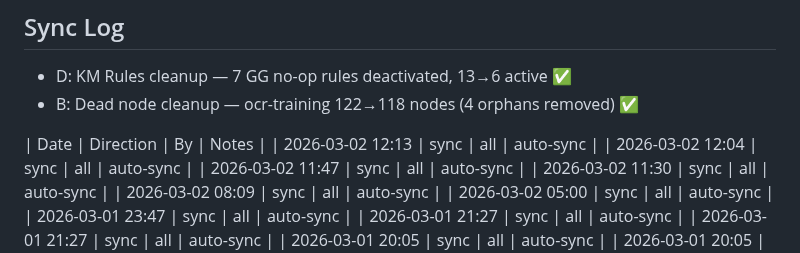
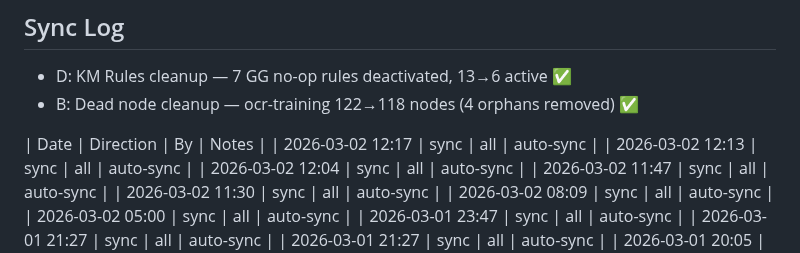
Before and after one commit to Yterayut/N8N-Project, a Markdown page: docs/collab/HANDOFF.md, the part around the change. Rendered like a GitHub page.

```diff
--- a/docs/collab/HANDOFF.md
+++ b/docs/collab/HANDOFF.md
@@ -297,6 +297,7 @@ VPN หลุด / disconnect → ไม่เป็นไร → SSH ใหม
 
 
 | Date | Direction | By | Notes |
+| 2026-03-02 12:17 | sync | all | auto-sync |
 | 2026-03-02 12:13 | sync | all | auto-sync |
 | 2026-03-02 12:04 | sync | all | auto-sync |
 | 2026-03-02 11:47 | sync | all | auto-sync |
```
